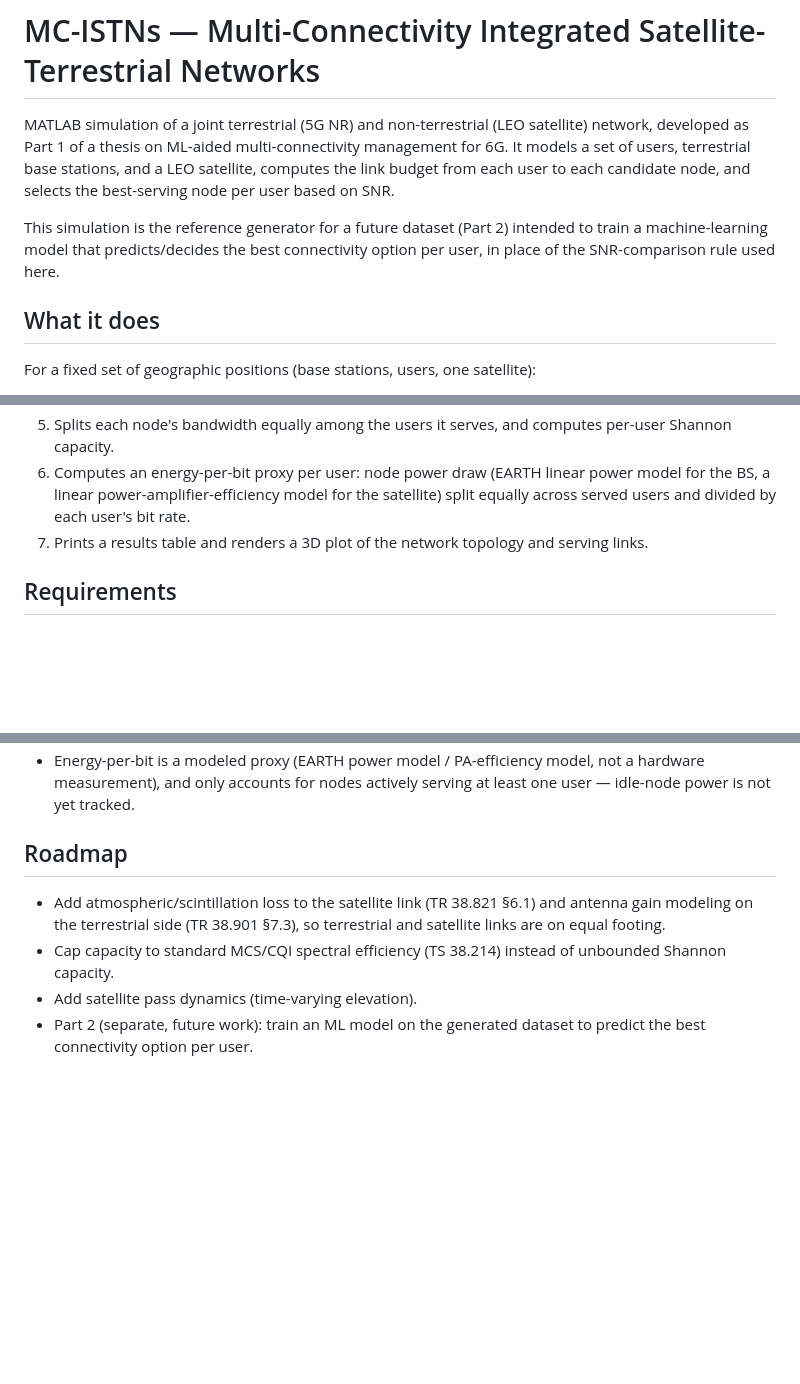
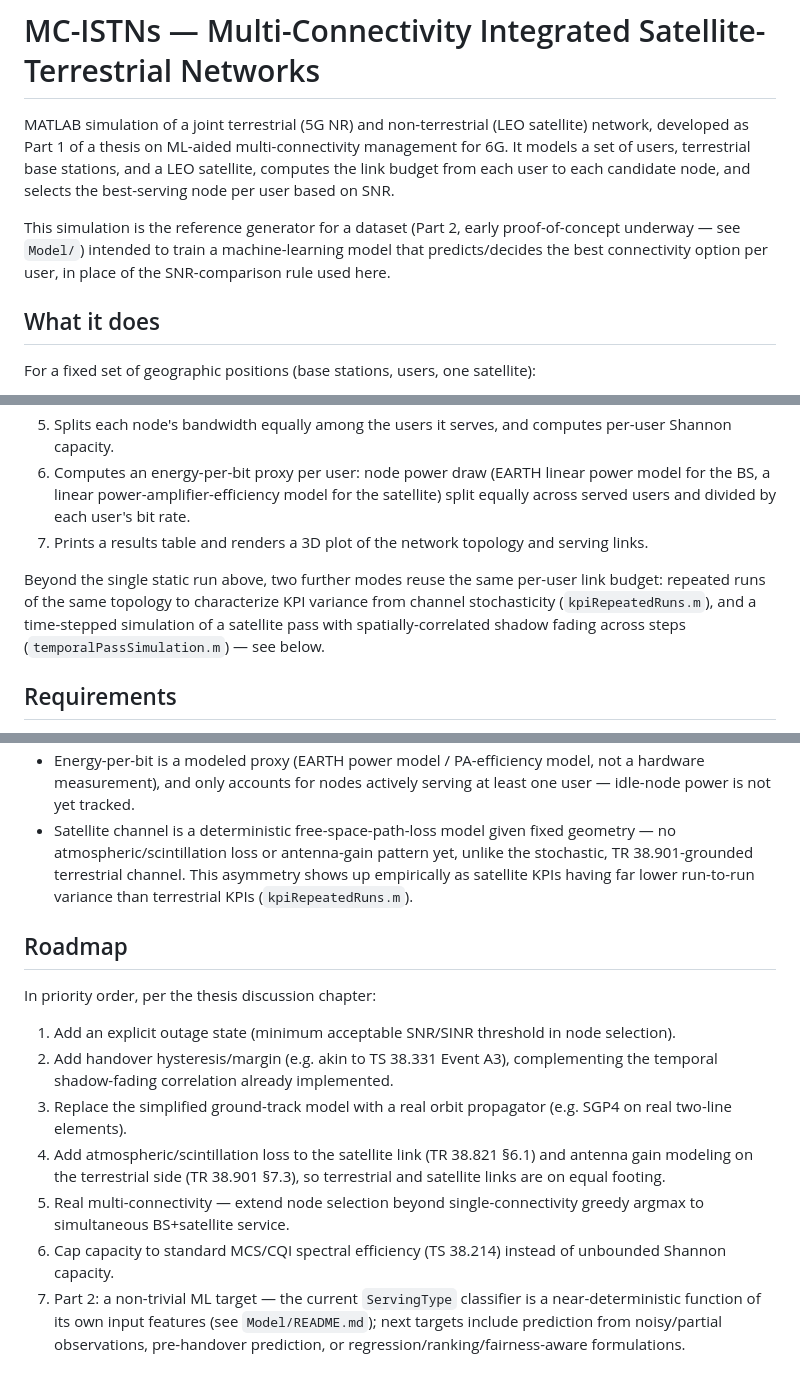
Before and after one commit to Georgezach24/MC-ISTNs, a Markdown page: README.md, 3 parts joined by grey strips. Drawn GitHub-style; blank space fills up the shorter version.

```diff
--- a/README.md
+++ b/README.md
@@ -2,7 +2,7 @@
 
 MATLAB simulation of a joint terrestrial (5G NR) and non-terrestrial (LEO satellite) network, developed as Part 1 of a thesis on ML-aided multi-connectivity management for 6G. It models a set of users, terrestrial base stations, and a LEO satellite, computes the link budget from each user to each candidate node, and selects the best-serving node per user based on SNR.
 
-This simulation is the reference generator for a future dataset (Part 2) intended to train a machine-learning model that predicts/decides the best connectivity option per user, in place of the SNR-comparison rule used here.
+This simulation is the reference generator for a dataset (Part 2, early proof-of-concept underway — see `Model/`) intended to train a machine-learning model that predicts/decides the best connectivity option per user, in place of the SNR-comparison rule used here.
 
 ## What it does
 
@@ -15,6 +15,8 @@ For a fixed set of geographic positions (base stations, users, one satellite):
 5. Splits each node's bandwidth equally among the users it serves, and computes per-user Shannon capacity.
 6. Computes an energy-per-bit proxy per user: node power draw (EARTH linear power model for the BS, a linear power-amplifier-efficiency model for the satellite) split equally across served users and divided by each user's bit rate.
 7. Prints a results table and renders a 3D plot of the network topology and serving links.
+
+Beyond the single static run above, two further modes reuse the same per-user link budget: repeated runs of the same topology to characterize KPI variance from channel stochasticity (`kpiRepeatedRuns.m`), and a time-stepped simulation of a satellite pass with spatially-correlated shadow fading across steps (`temporalPassSimulation.m`) — see below.
 
 ## Requirements
 
@@ -85,8 +115,14 @@ Model/
 - Energy-per-bit is a modeled proxy (EARTH power model / PA-efficiency model, not a hardware measurement), and only accounts for nodes actively serving at least one user — idle-node power is not yet tracked.
+- Satellite channel is a deterministic free-space-path-loss model given fixed geometry — no atmospheric/scintillation loss or antenna-gain pattern yet, unlike the stochastic, TR 38.901-grounded terrestrial channel. This asymmetry shows up empirically as satellite KPIs having far lower run-to-run variance than terrestrial KPIs (`kpiRepeatedRuns.m`).
 
 ## Roadmap
 
-- Add atmospheric/scintillation loss to the satellite link (TR 38.821 §6.1) and antenna gain modeling on the terrestrial side (TR 38.901 §7.3), so terrestrial and satellite links are on equal footing.
-- Cap capacity to standard MCS/CQI spectral efficiency (TS 38.214) instead of unbounded Shannon capacity.
-- Add satellite pass dynamics (time-varying elevation).
-- Part 2 (separate, future work): train an ML model on the generated dataset to predict the best connectivity option per user.
+In priority order, per the thesis discussion chapter:
+
+1. Add an explicit outage state (minimum acceptable SNR/SINR threshold in node selection).
+2. Add handover hysteresis/margin (e.g. akin to TS 38.331 Event A3), complementing the temporal shadow-fading correlation already implemented.
+3. Replace the simplified ground-track model with a real orbit propagator (e.g. SGP4 on real two-line elements).
+4. Add atmospheric/scintillation loss to the satellite link (TR 38.821 §6.1) and antenna gain modeling on the terrestrial side (TR 38.901 §7.3), so terrestrial and satellite links are on equal footing.
+5. Real multi-connectivity — extend node selection beyond single-connectivity greedy argmax to simultaneous BS+satellite service.
+6. Cap capacity to standard MCS/CQI spectral efficiency (TS 38.214) instead of unbounded Shannon capacity.
+7. Part 2: a non-trivial ML target — the current `ServingType` classifier is a near-deterministic function of its own input features (see `Model/README.md`); next targets include prediction from noisy/partial observations, pre-handover prediction, or regression/ranking/fairness-aware formulations.
```
Also changed, not shown: other parts of README.md (+38 -10 lines).
